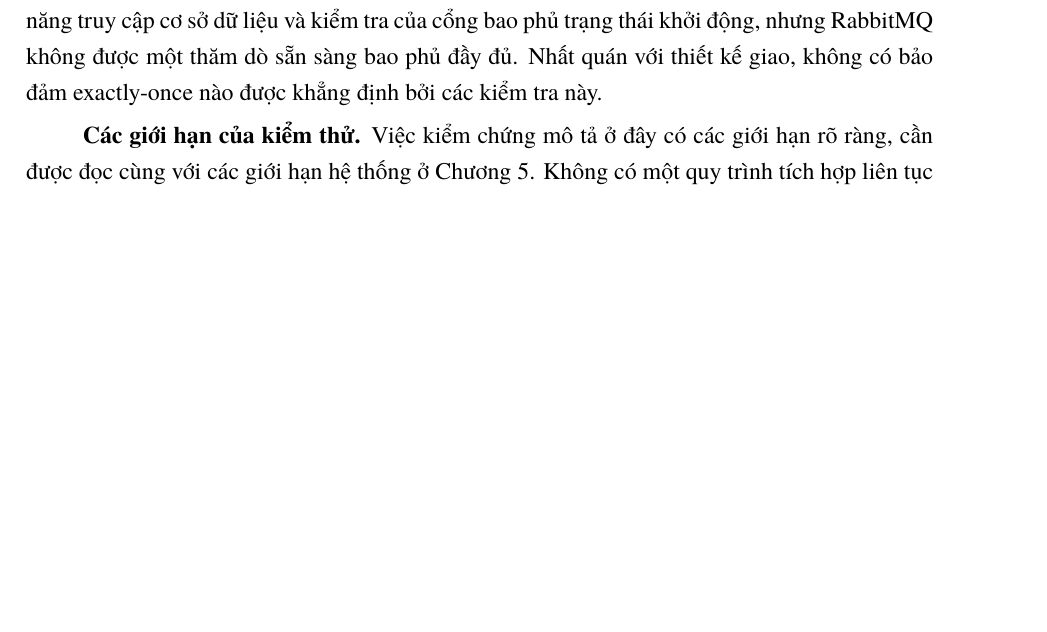
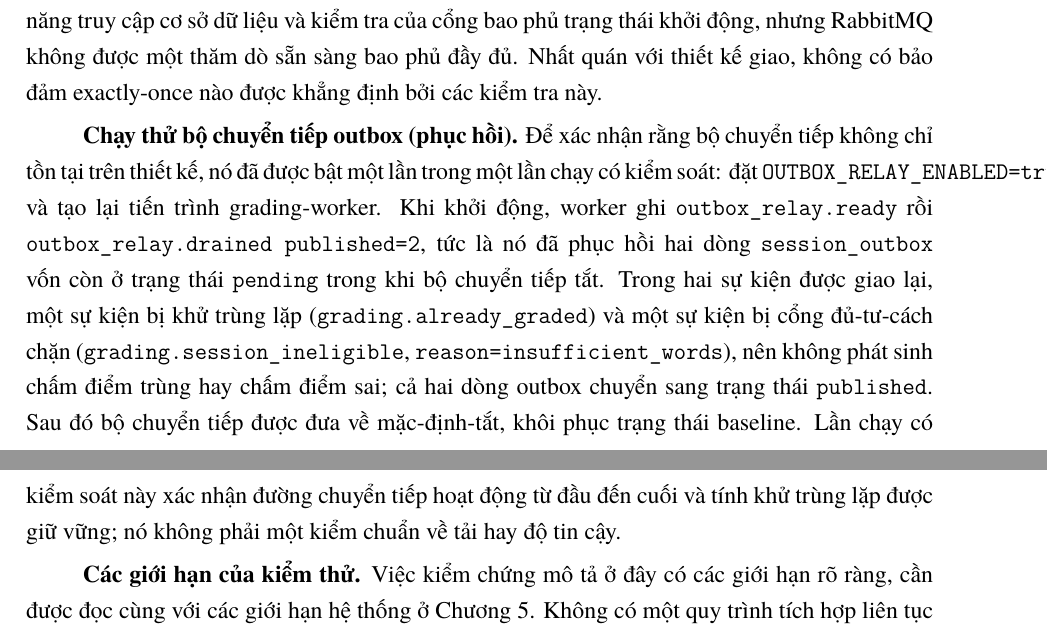
Before and after one commit to montyfinn/luve, a LaTeX thesis (thesis/main.tex): part of page 62 of 78 before the commit and two parts of pages 62 and 63 of 79 after it, the two joined at a grey line, cut so that both start at the same text, the shorter picture padded with empty space. Compiled offline with XeLaTeX.

Commit message:
docs(thesis): record controlled outbox-relay recovery run in §4.4
Advisor feedback: the outbox relay was only a paper design; run it once.

Enabled OUTBOX_RELAY_ENABLED=true and recreated the grading-worker on the
live demo stack. Observed:
  outbox_relay.ready ... ; outbox_relay.drained published=2
  grading.already_graded (Record 1, idempotent dedup)
  grading.session_ineligible reason=insufficient_words (Record 2, gated)
Both session_outbox rows moved pending -> published; relay then reverted
to default-off (baseline restored). No duplicate/spurious grading, no LLM
call. Added a bounded "Chạy thử bộ chuyển tiếp outbox (phục hồi)"
paragraph to §4.4 documenting this single controlled run (not a
load/reliability benchmark).

Compiles clean (XeLaTeX+biber, 79 pages).

Co-Authored-By: Claude Opus 4.8 <noreply@anthropic.com>

```diff
--- a/thesis/main.tex
+++ b/thesis/main.tex
@@ -2156,6 +2156,21 @@ năng truy cập cơ sở dữ liệu và kiểm tra của cổng bao phủ tr
 nhưng RabbitMQ không được một thăm dò sẵn sàng bao phủ đầy đủ. Nhất quán với thiết
 kế giao, không có bảo đảm exactly-once nào được khẳng định bởi các kiểm tra này.
 
+\textbf{Chạy thử bộ chuyển tiếp outbox (phục hồi).} Để xác nhận rằng bộ chuyển
+tiếp không chỉ tồn tại trên thiết kế, nó đã được bật một lần trong một lần chạy có
+kiểm soát: đặt \texttt{OUTBOX\_RELAY\_ENABLED=true} và tạo lại tiến trình
+grading-worker. Khi khởi động, worker ghi \texttt{outbox\_relay.ready} rồi
+\texttt{outbox\_relay.drained published=2}, tức là nó đã phục hồi hai dòng
+\texttt{session\_outbox} vốn còn ở trạng thái \texttt{pending} trong khi bộ chuyển
+tiếp tắt. Trong hai sự kiện được giao lại, một sự kiện bị khử trùng lặp
+(\texttt{grading.already\_graded}) và một sự kiện bị cổng đủ-tư-cách chặn
+(\texttt{grading.session\_ineligible}, \texttt{reason=insufficient\_words}), nên
+không phát sinh chấm điểm trùng hay chấm điểm sai; cả hai dòng outbox chuyển sang
+trạng thái \texttt{published}. Sau đó bộ chuyển tiếp được đưa về mặc-định-tắt,
+khôi phục trạng thái baseline. Lần chạy có kiểm soát này xác nhận đường chuyển
+tiếp hoạt động từ đầu đến cuối và tính khử trùng lặp được giữ vững; nó không phải
+một kiểm chuẩn về tải hay độ tin cậy.
+
 \textbf{Các giới hạn của kiểm thử.} Việc kiểm chứng mô tả ở đây có các giới hạn rõ
 ràng, cần được đọc cùng với các giới hạn hệ thống ở Chương~5. Không có một quy
 trình tích hợp liên tục ở cấp sản xuất và không có cổng kiểm thử tự động. Không có
```
